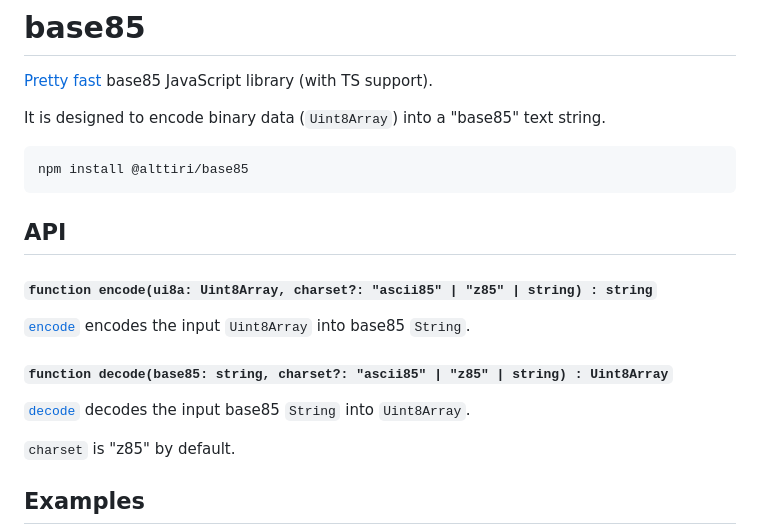
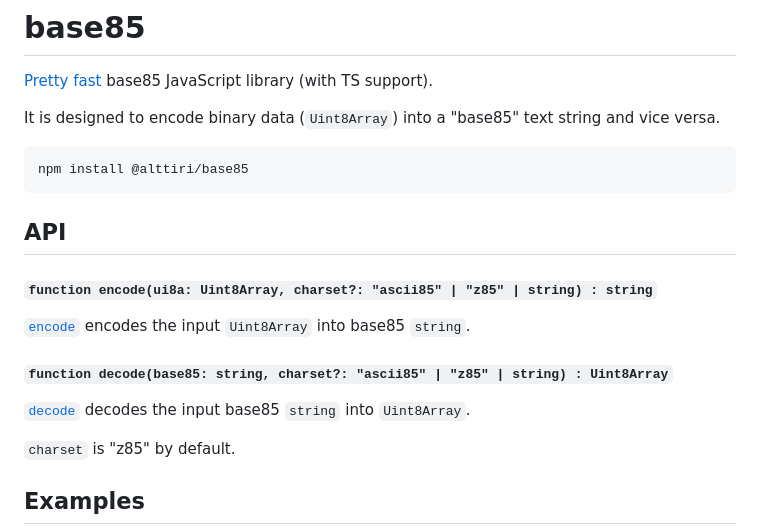
Before and after one commit to AlttiRi/base85, a Markdown page: README.md, the part around the change. Rendered like a GitHub page.

````diff
--- a/README.md
+++ b/README.md
@@ -1,7 +1,7 @@
 # base85
 [Pretty fast](https://github.com/AlttiRi/base85/blob/7a6edf4b9c0b16e0d63e35c0c102c1875f78ddb0/tests/test-2-speed.js#L23-L52) base85 JavaScript library (with TS support).
 
-It is designed to encode binary data (`Uint8Array`) into a "base85" text string.
+It is designed to encode binary data (`Uint8Array`) into a "base85" text string and vice versa.
 
 ```bash
 npm install @alttiri/base85
@@ -11,11 +11,11 @@ npm install @alttiri/base85
 
 #### `function encode(ui8a: Uint8Array, charset?: "ascii85" | "z85" | string) : string`
 
-[`encode`](https://github.com/AlttiRi/base85/blob/42343e624f27ec68aa936a274c297ccd6c15c8cb/index.js#L42) encodes the input `Uint8Array` into base85 `String`.
+[`encode`](https://github.com/AlttiRi/base85/blob/42343e624f27ec68aa936a274c297ccd6c15c8cb/index.js#L42) encodes the input `Uint8Array` into base85 `string`.
 
 #### `function decode(base85: string, charset?: "ascii85" | "z85" | string) : Uint8Array`
 
-[`decode`](https://github.com/AlttiRi/base85/blob/42343e624f27ec68aa936a274c297ccd6c15c8cb/index.js#L84) decodes the input base85 `String` into `Uint8Array`.
+[`decode`](https://github.com/AlttiRi/base85/blob/42343e624f27ec68aa936a274c297ccd6c15c8cb/index.js#L84) decodes the input base85 `string` into `Uint8Array`.
 
 `charset` is "z85" by default.
 
````
